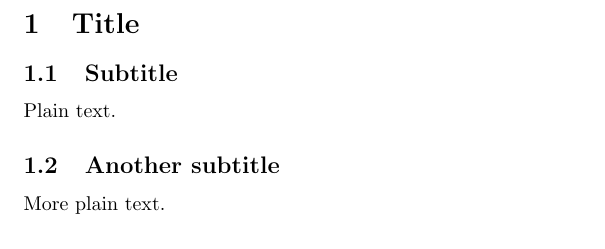
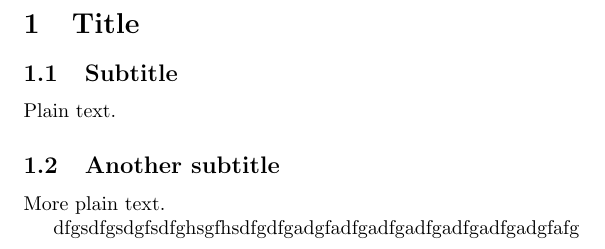
Before and after one commit to unizeug/git_tries, a LaTeX document (git tries/document.tex): part of the page, cut so that both start at the same text. Compiled offline with pdfLaTeX.

Commit message:
kleine Änderung

```diff
--- a/git tries/document.tex
+++ b/git tries/document.tex
@@ -16,4 +16,7 @@ Plain text.
 More plain text.
 
 
+dfgsdfgsdgfsdfghsgfhsdfgdfgadgfadfgadfgadfgadfgadfgadgfafg
+
+
 \end{document}
```
